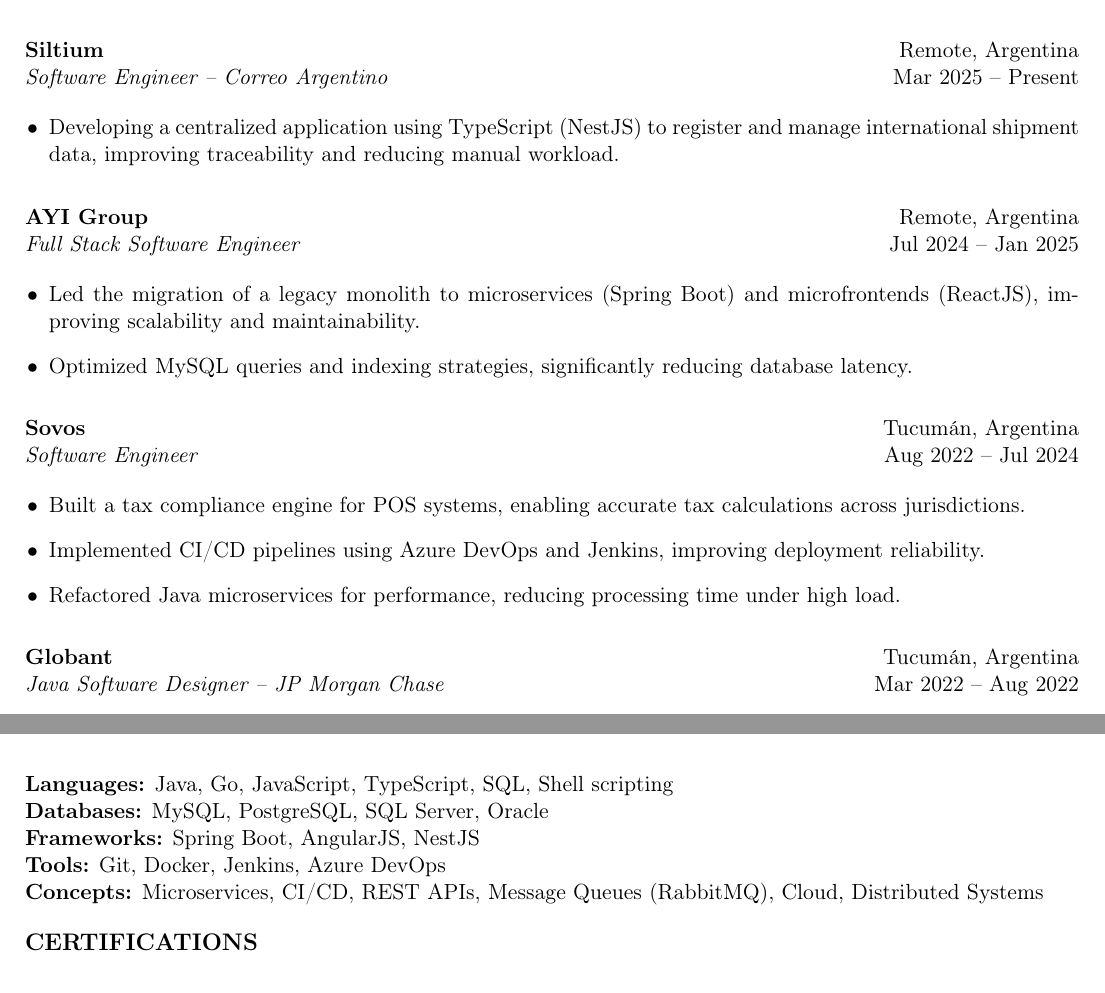
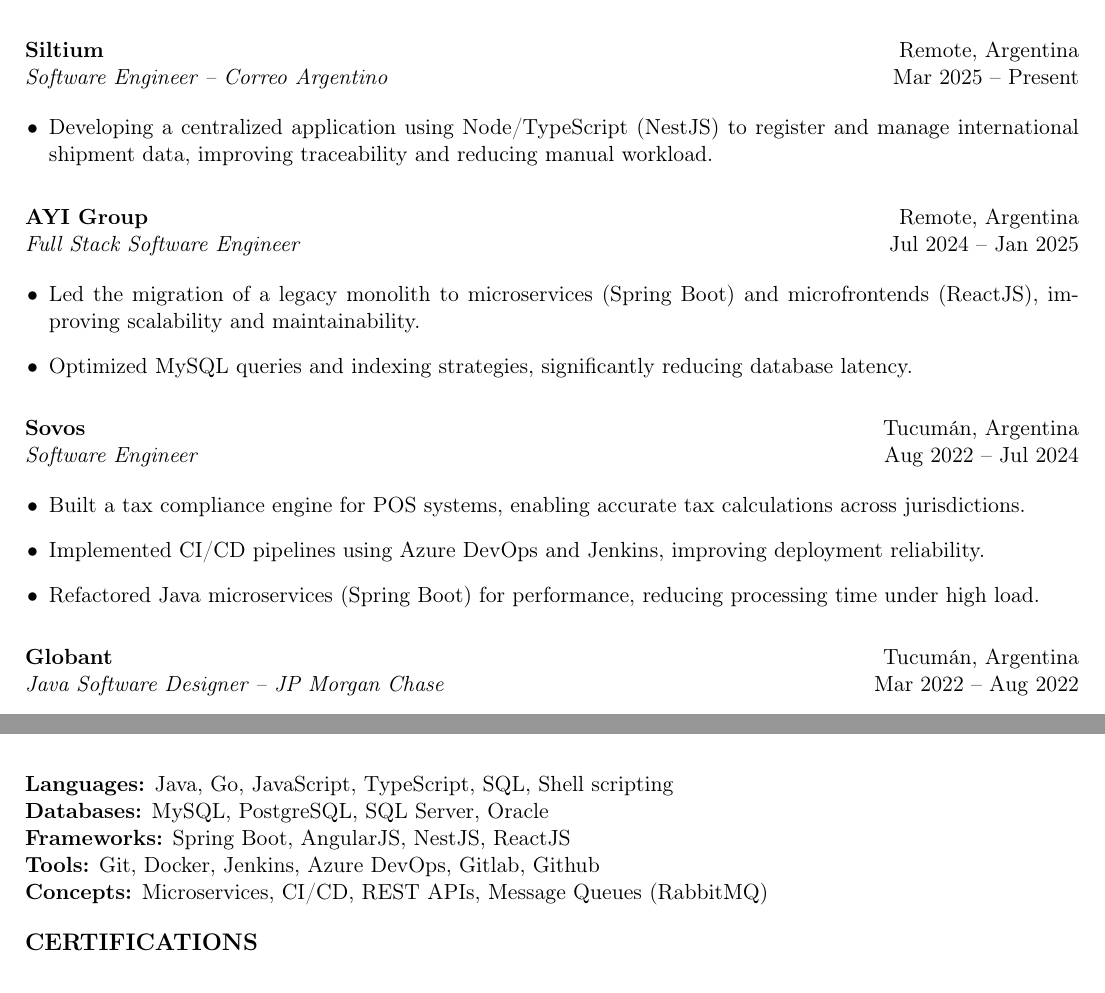
Before and after one commit to mgrellet/cv-latex, a LaTeX CV (english/cv.tex): two parts of pages 1 and 2 of 2, joined at a grey line, cut so that both start at the same text. Compiled offline with pdfLaTeX.

Commit message:
update data

```diff
--- a/english/cv.tex
+++ b/english/cv.tex
@@ -30,7 +30,7 @@
 \textit{Software Engineer – Correo Argentino} \hfill Mar 2025 -- Present
 
 \begin{itemize}[leftmargin=12pt]
-    \item Developing a centralized application using TypeScript (NestJS) to register and manage international shipment data, improving traceability and reducing manual workload.
+    \item Developing a centralized application using Node/TypeScript (NestJS) to register and manage international shipment data, improving traceability and reducing manual workload.
 \end{itemize}
 
 \vspace{6pt}
@@ -51,7 +51,7 @@
 \begin{itemize}[leftmargin=12pt]
     \item Built a tax compliance engine for POS systems, enabling accurate tax calculations across jurisdictions.
     \item Implemented CI/CD pipelines using Azure DevOps and Jenkins, improving deployment reliability.
-    \item Refactored Java microservices for performance, reducing processing time under high load.
+    \item Refactored Java microservices (Spring Boot) for performance, reducing processing time under high load.
 \end{itemize}
 
 \vspace{6pt}
@@ -161,9 +161,9 @@
 
 \textbf{Languages:} Java, Go, JavaScript, TypeScript, SQL, Shell scripting \\
 \textbf{Databases:} MySQL, PostgreSQL, SQL Server, Oracle \\
-\textbf{Frameworks:} Spring Boot, AngularJS, NestJS \\
-\textbf{Tools:} Git, Docker, Jenkins, Azure DevOps \\
-\textbf{Concepts:} Microservices, CI/CD, REST APIs, Message Queues (RabbitMQ), Cloud, Distributed Systems
+\textbf{Frameworks:} Spring Boot, AngularJS, NestJS, ReactJS \\
+\textbf{Tools:} Git, Docker, Jenkins, Azure DevOps, Gitlab, Github \\
+\textbf{Concepts:} Microservices, CI/CD, REST APIs, Message Queues (RabbitMQ)
 
 \vspace{12pt}
 
```
Also changed, not shown: readme.md.
